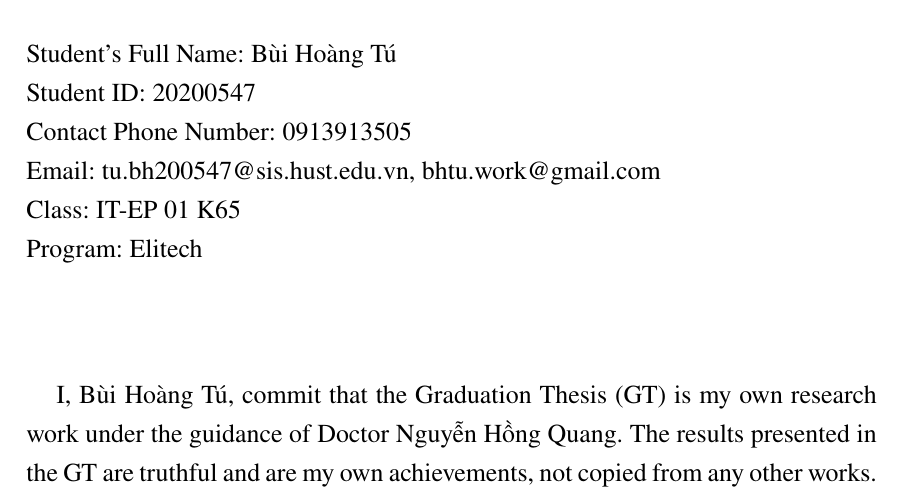
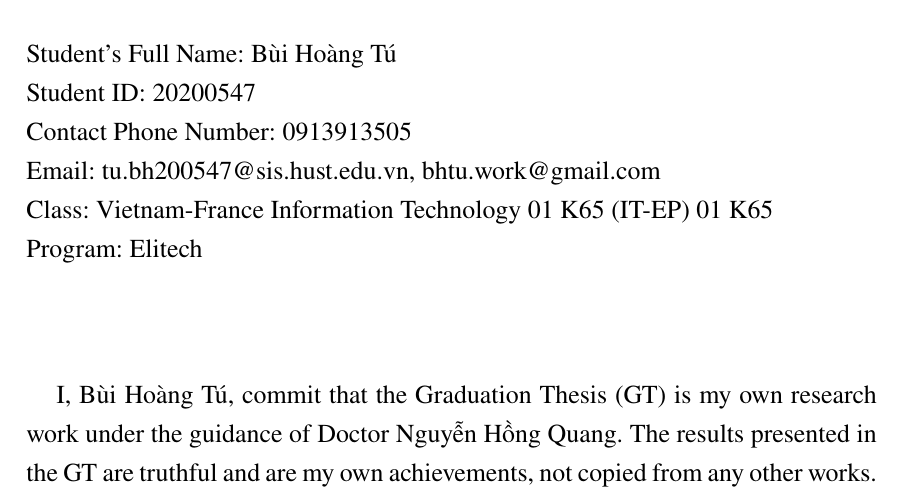
Before and after one commit to BuiHoangTu/hust.thesis.Thesis, a LaTeX thesis (main.tex, which reads Chapter/0_1_Loi_cam_ket.tex): part of page 3 of 57, cut so that both start at the same text. Compiled offline with pdfLaTeX; a LaTeX package or settings file that is missing is left out.

Commit message:
fix pledge

```diff
--- a/Chapter/0_1_Loi_cam_ket.tex
+++ b/Chapter/0_1_Loi_cam_ket.tex
@@ -10,7 +10,7 @@ Student's Full Name: Bùi Hoàng Tú\\
 Student ID: 20200547\\
 Contact Phone Number: 0913913505\\
 Email: tu.bh200547@sis.hust.edu.vn, bhtu.work@gmail.com\\
-Class: IT-EP 01 K65\\
+Class: Vietnam-France Information Technology 01 K65 (IT-EP) 01 K65\\
 Program: Elitech\\
 
 \vspace{1cm}
```
Also changed, not shown: Chapter/0_1_Loi_cam_ket.tex (2 more changed lines).
